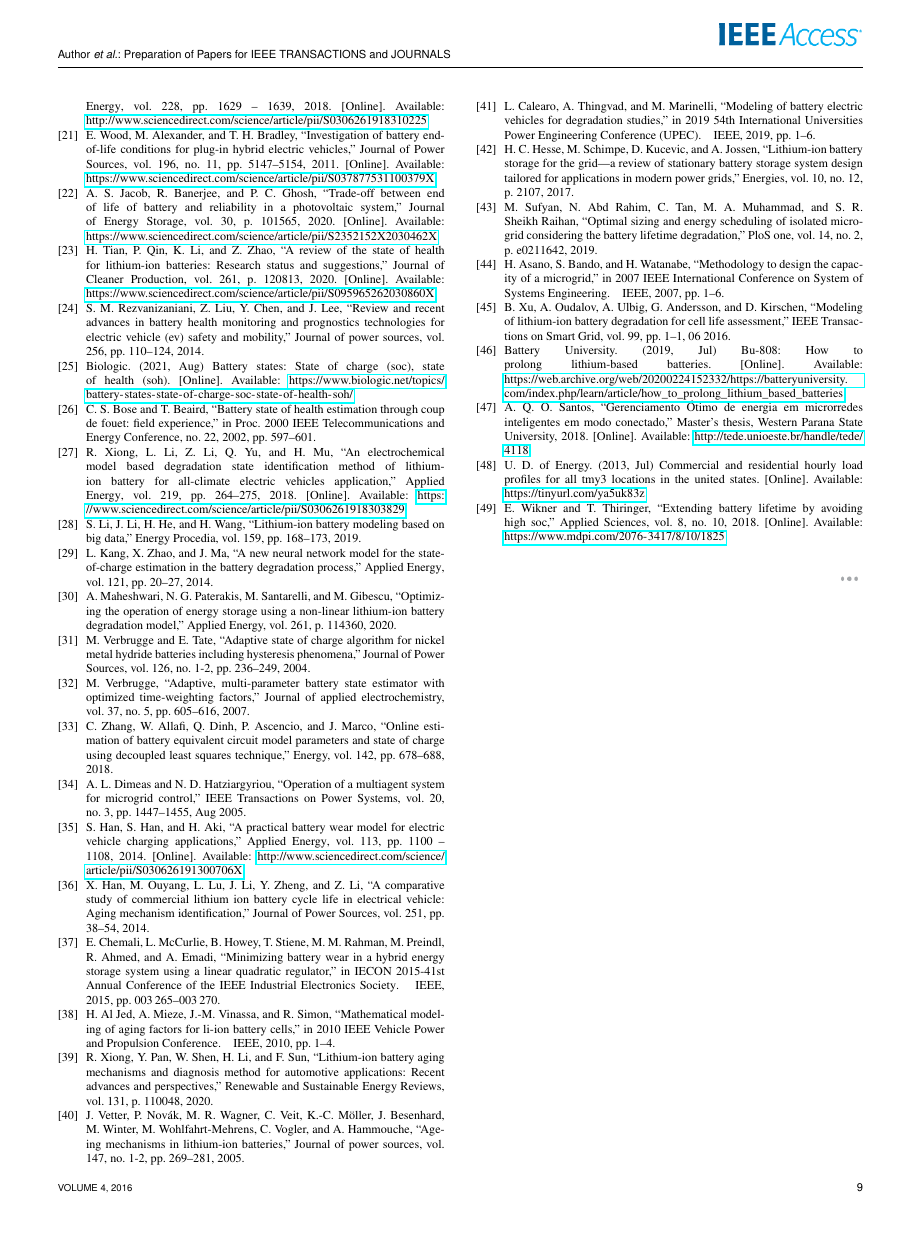
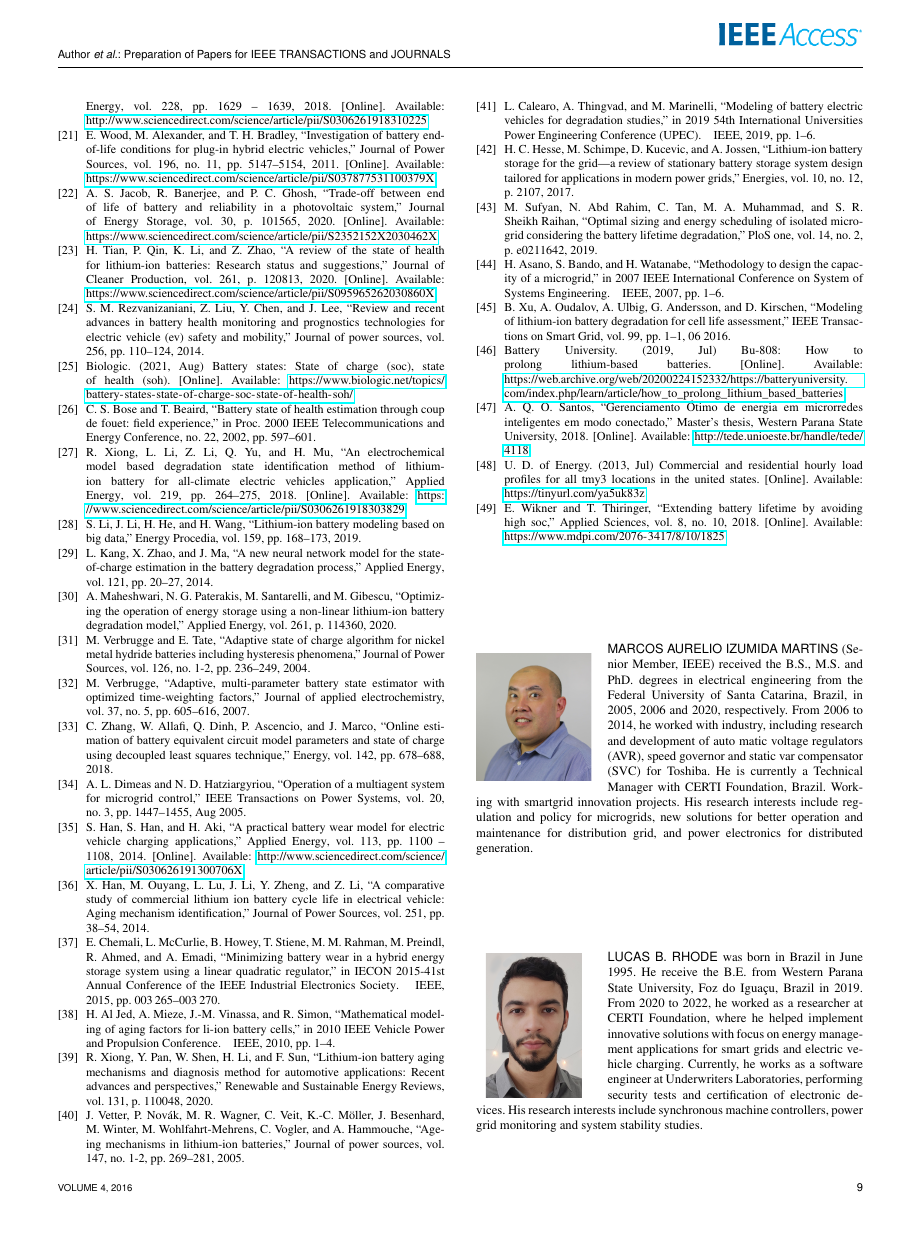
Before and after one commit to lucasrhode95/artigo_baterias, a LaTeX paper (access.tex): page 9 of 9 before the commit and page 9 of 10 after it. Compiled offline with pdfLaTeX; a missing font is replaced by an installed copy or a similar font; a LaTeX package or settings file that is missing is left out.

Commit message:
Adds biography

```diff
--- a/access.tex
+++ b/access.tex
@@ -28,7 +28,7 @@
     \title{A Novel Battery Wear Model For Energy Management In Microgrids}
 
     \author{
-    	\uppercase{Marcos Aurelio Izumida Martins}\authorrefmark{1}
+    	\uppercase{Marcos Aurelio Izumida Martins}\authorrefmark{1}, \IEEEmembership{Senior Member, IEEE}
     	\uppercase{Lucas B. Rhode}\authorrefmark{2},
     	\uppercase{and Adriano B. de Almeida}\authorrefmark{3}
     }
@@ -479,4 +479,13 @@
     \bibliographystyle{./IEEEtran}
     \bibliography{./bibliography}
 
-\EOD
+    \begin{IEEEbiography}[{\includegraphics[width=1in,height=1.25in,clip,keepaspectratio]{figures/izumida.jpeg}}]{MARCOS AURELIO IZUMIDA MARTINS}
+        (Senior Member, IEEE) received the B.S., M.S. and PhD. degrees in electrical engineering from the Federal University of Santa Catarina, Brazil, in 2005, 2006 and 2020, respectively. From 2006 to 2014, he worked with industry, including research and development of auto matic voltage regulators (AVR), speed governor and static var compensator (SVC) for Toshiba. He is currently a Technical Manager with CERTI Foundation, Brazil. Working with smartgrid innovation projects. His research interests include regulation and policy for microgrids, new solutions for better operation and maintenance for distribution grid, and power electronics for distributed generation.
+    \end{IEEEbiography}
+
+	\begin{IEEEbiography}[{\includegraphics[width=1in,height=1.25in,clip,keepaspectratio]{figures/rhode.png}}]{LUCAS B. RHODE}
+		 was born in Brazil in June 1995. He receive the B.E. from Western Parana State University, Foz do Iguaçu, Brazil in 2019. From 2020 to 2022, he worked as a researcher at CERTI Foundation, where he helped implement innovative solutions with focus on energy management applications for smart grids and electric vehicle charging. Currently, he works as a software engineer at Underwriters Laboratories, performing security tests and certification of electronic devices. His research interests include synchronous machine controllers, power grid monitoring and system stability studies.
+	\end{IEEEbiography}
+
+
+	\begin{IEEEbiography}[{\includegraphics[width=1in,height=1.25in,clip,keepaspectratio]{figures/almeida.jpeg}}]{ADRIANO BATISTA DE ALMEIDA}
```
Also changed, not shown: figures/almeida.jpeg (added), figures/izumida.jpeg (added), figures/rhode.png (added), access.tex (6 more changed lines).
